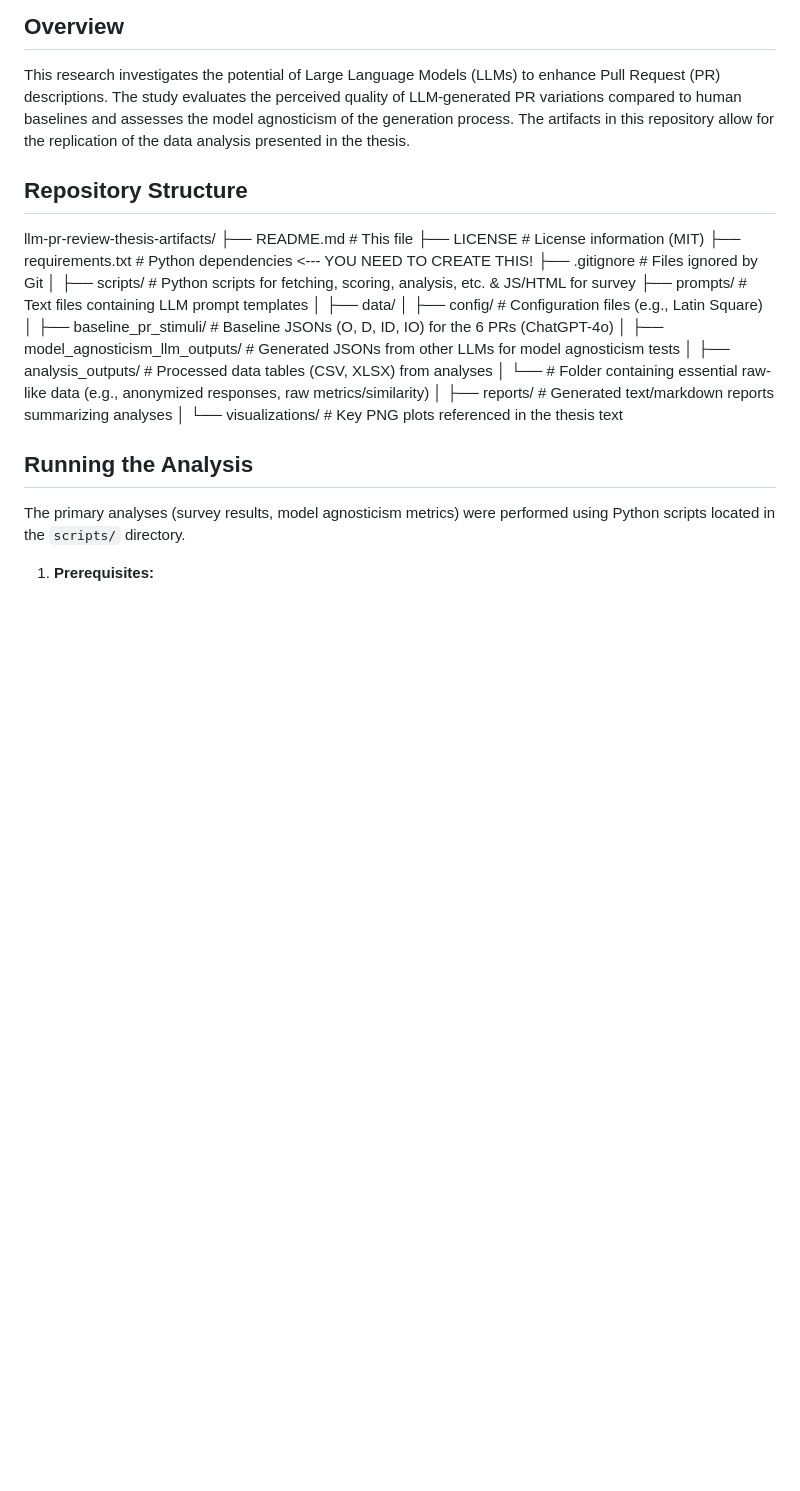
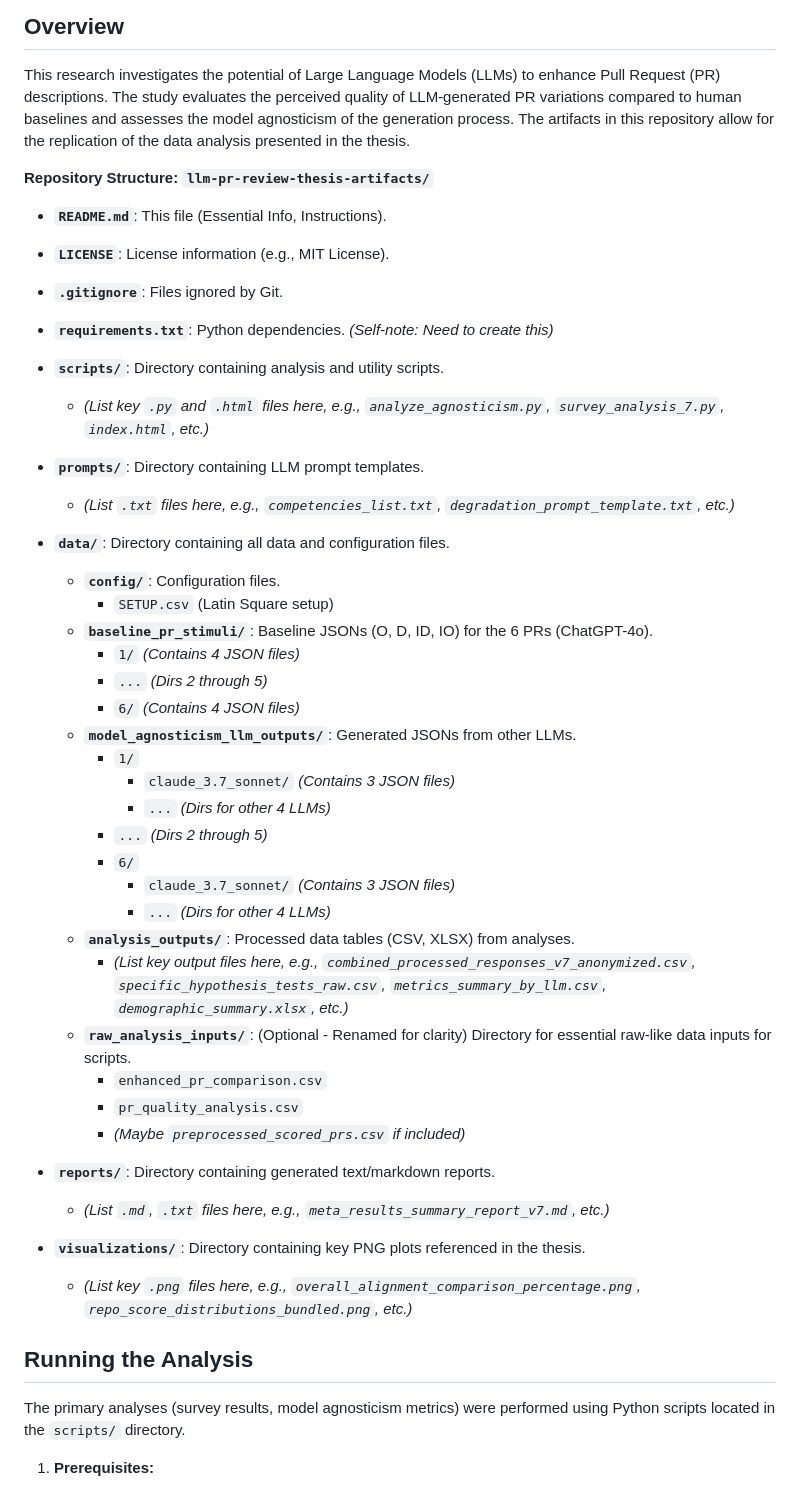
Before and after one commit to LucaMariotto/llm-code-review-thesis-artifacts, a Markdown page: README.md, the part around the change. Drawn GitHub-style; blank space fills up the shorter version.

Commit message:
Initial commit of thesis artifacts

```diff
--- a/README.md
+++ b/README.md
@@ -18,26 +18,46 @@ This DOI links to the specific version of these artifacts archived on Zenodo cor
 
 This research investigates the potential of Large Language Models (LLMs) to enhance Pull Request (PR) descriptions. The study evaluates the perceived quality of LLM-generated PR variations compared to human baselines and assesses the model agnosticism of the generation process. The artifacts in this repository allow for the replication of the data analysis presented in the thesis.
 
-## Repository Structure
-llm-pr-review-thesis-artifacts/
-├── README.md # This file
-├── LICENSE # License information (MIT)
-├── requirements.txt # Python dependencies <--- YOU NEED TO CREATE THIS!
-├── .gitignore # Files ignored by Git
-│
-├── scripts/ # Python scripts for fetching, scoring, analysis, etc. & JS/HTML for survey
-├── prompts/ # Text files containing LLM prompt templates
-│
-├── data/
-│ ├── config/ # Configuration files (e.g., Latin Square)
-│ ├── baseline_pr_stimuli/ # Baseline JSONs (O, D, ID, IO) for the 6 PRs (ChatGPT-4o)
-│ ├── model_agnosticism_llm_outputs/ # Generated JSONs from other LLMs for model agnosticism tests
-│ ├── analysis_outputs/ # Processed data tables (CSV, XLSX) from analyses
-│ └── # Folder containing essential raw-like data (e.g., anonymized responses, raw metrics/similarity)
-│
-├── reports/ # Generated text/markdown reports summarizing analyses
-│
-└── visualizations/ # Key PNG plots referenced in the thesis text
+**Repository Structure: `llm-pr-review-thesis-artifacts/`**
+
+*   **`README.md`**: This file (Essential Info, Instructions).
+*   **`LICENSE`**: License information (e.g., MIT License).
+*   **`.gitignore`**: Files ignored by Git.
+*   **`requirements.txt`**: Python dependencies. *(Self-note: Need to create this)*
+
+*   **`scripts/`**: Directory containing analysis and utility scripts.
+    *   *(List key `.py` and `.html` files here, e.g., `analyze_agnosticism.py`, `survey_analysis_7.py`, `index.html`, etc.)*
+
+*   **`prompts/`**: Directory containing LLM prompt templates.
+    *   *(List `.txt` files here, e.g., `competencies_list.txt`, `degradation_prompt_template.txt`, etc.)*
+
+*   **`data/`**: Directory containing all data and configuration files.
+    *   **`config/`**: Configuration files.
+        *   `SETUP.csv` (Latin Square setup)
+    *   **`baseline_pr_stimuli/`**: Baseline JSONs (O, D, ID, IO) for the 6 PRs (ChatGPT-4o).
+        *   `1/` *(Contains 4 JSON files)*
+        *   `...` *(Dirs 2 through 5)*
+        *   `6/` *(Contains 4 JSON files)*
+    *   **`model_agnosticism_llm_outputs/`**: Generated JSONs from other LLMs.
+        *   `1/`
+            *   `claude_3.7_sonnet/` *(Contains 3 JSON files)*
+            *   `...` *(Dirs for other 4 LLMs)*
+        *   `...` *(Dirs 2 through 5)*
+        *   `6/`
+            *   `claude_3.7_sonnet/` *(Contains 3 JSON files)*
+            *   `...` *(Dirs for other 4 LLMs)*
+    *   **`analysis_outputs/`**: Processed data tables (CSV, XLSX) from analyses.
+        *   *(List key output files here, e.g., `combined_processed_responses_v7_anonymized.csv`, `specific_hypothesis_tests_raw.csv`, `metrics_summary_by_llm.csv`, `demographic_summary.xlsx`, etc.)*
+    *   **`raw_analysis_inputs/`**: (Optional - Renamed for clarity) Directory for essential raw-like data inputs for scripts.
+        *   `enhanced_pr_comparison.csv`
+        *   `pr_quality_analysis.csv`
+        *   *(Maybe `preprocessed_scored_prs.csv` if included)*
+
+*   **`reports/`**: Directory containing generated text/markdown reports.
+    *   *(List `.md`, `.txt` files here, e.g., `meta_results_summary_report_v7.md`, etc.)*
+
+*   **`visualizations/`**: Directory containing key PNG plots referenced in the thesis.
+    *   *(List key `.png` files here, e.g., `overall_alignment_comparison_percentage.png`, `repo_score_distributions_bundled.png`, etc.)*
 
 
 ## Running the Analysis
```
